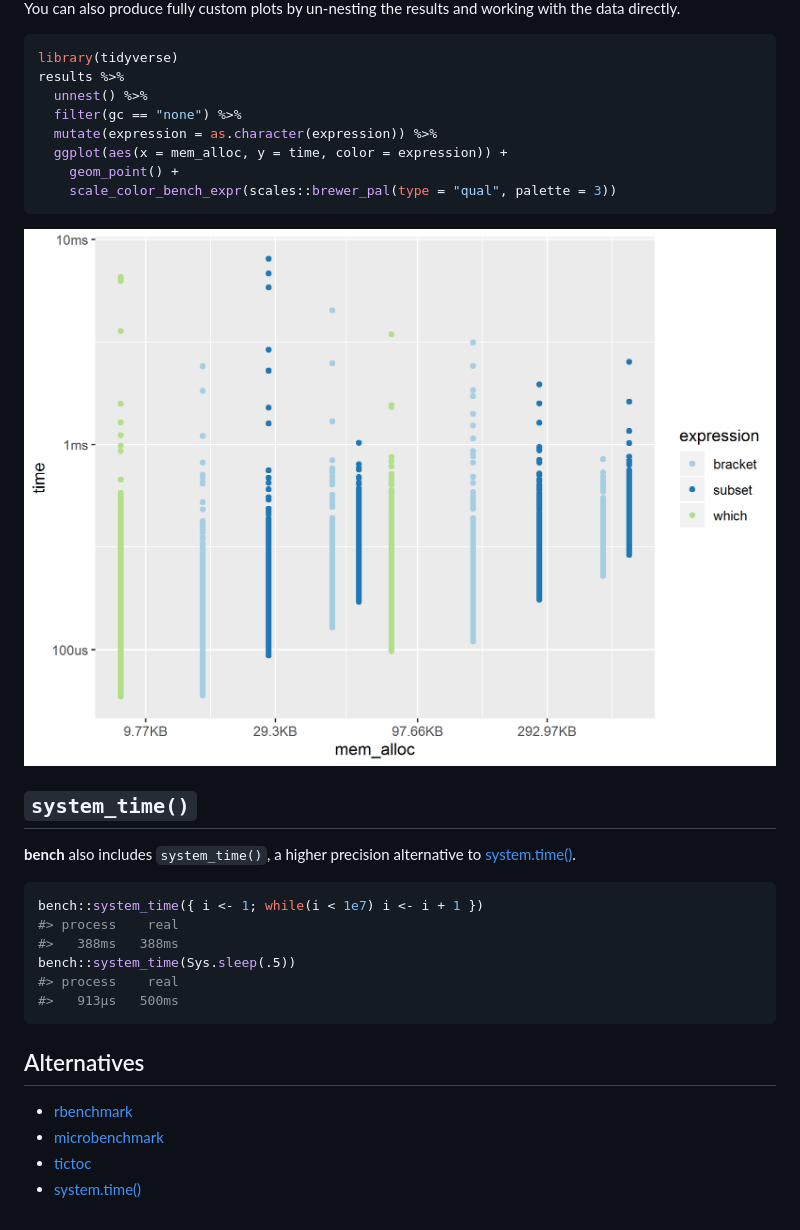
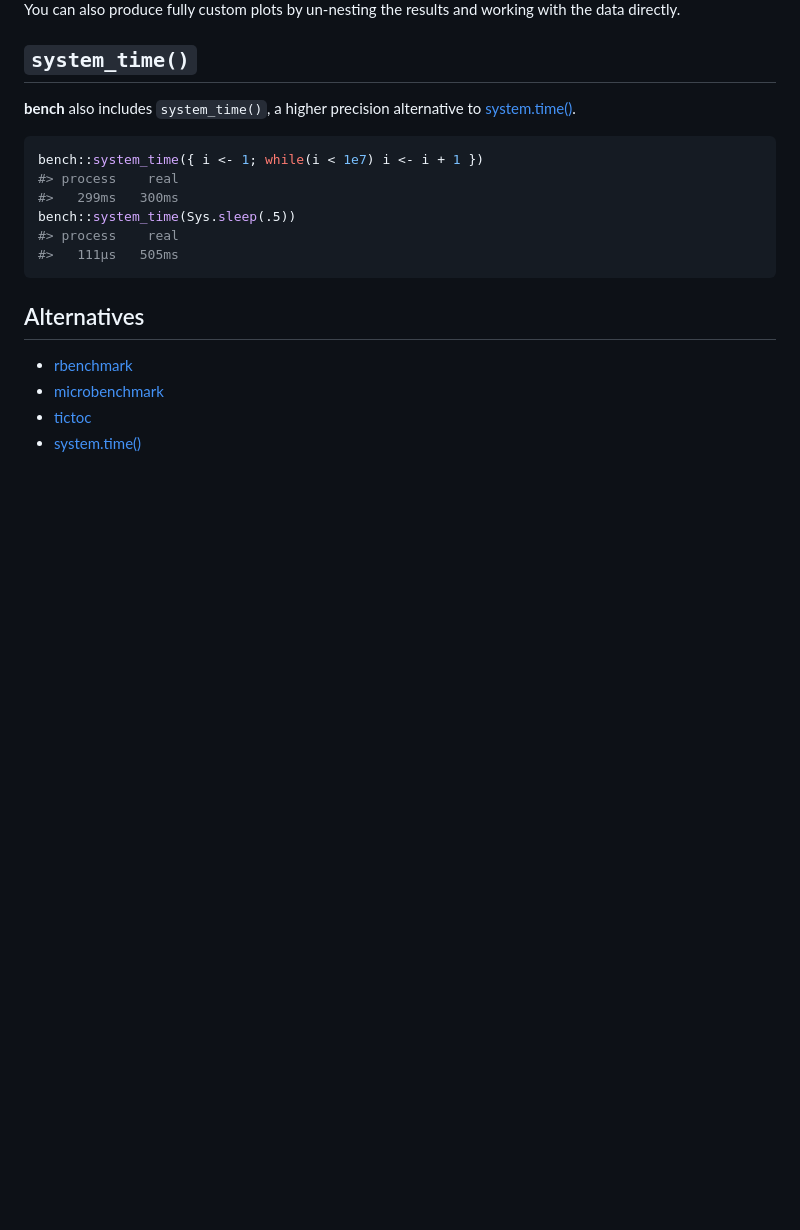
Before and after one commit to r-lib/bench, a Markdown page: README.md, the part around one of its changes. Drawn GitHub-style; blank space fills up the shorter version.

````diff
--- a/README.md
+++ b/README.md
@@ -186,19 +189,6 @@ ggplot2::autoplot(results)
 You can also produce fully custom plots by un-nesting the results and
 working with the data directly.
 
-``` r
-library(tidyverse)
-results %>%
-  unnest() %>%
-  filter(gc == "none") %>%
-  mutate(expression = as.character(expression)) %>%
-  ggplot(aes(x = mem_alloc, y = time, color = expression)) +
-    geom_point() +
-    scale_color_bench_expr(scales::brewer_pal(type = "qual", palette = 3))
-```
-
-<img src="man/figures/README-custom-plot-1.png" width="100%" />
-
 ## `system_time()`
 
 **bench** also includes `system_time()`, a higher precision alternative
@@ -208,10 +198,10 @@ to
 ``` r
 bench::system_time({ i <- 1; while(i < 1e7) i <- i + 1 })
 #> process    real
-#>   388ms   388ms
+#>   299ms   300ms
 bench::system_time(Sys.sleep(.5))
 #> process    real
-#>   913µs   500ms
+#>   111µs   505ms
 ```
 
 ## Alternatives
````
Also changed, not shown: other parts of README.md (+35 -32 lines), man/figures/README-autoplot-1.png, 3 other files.
